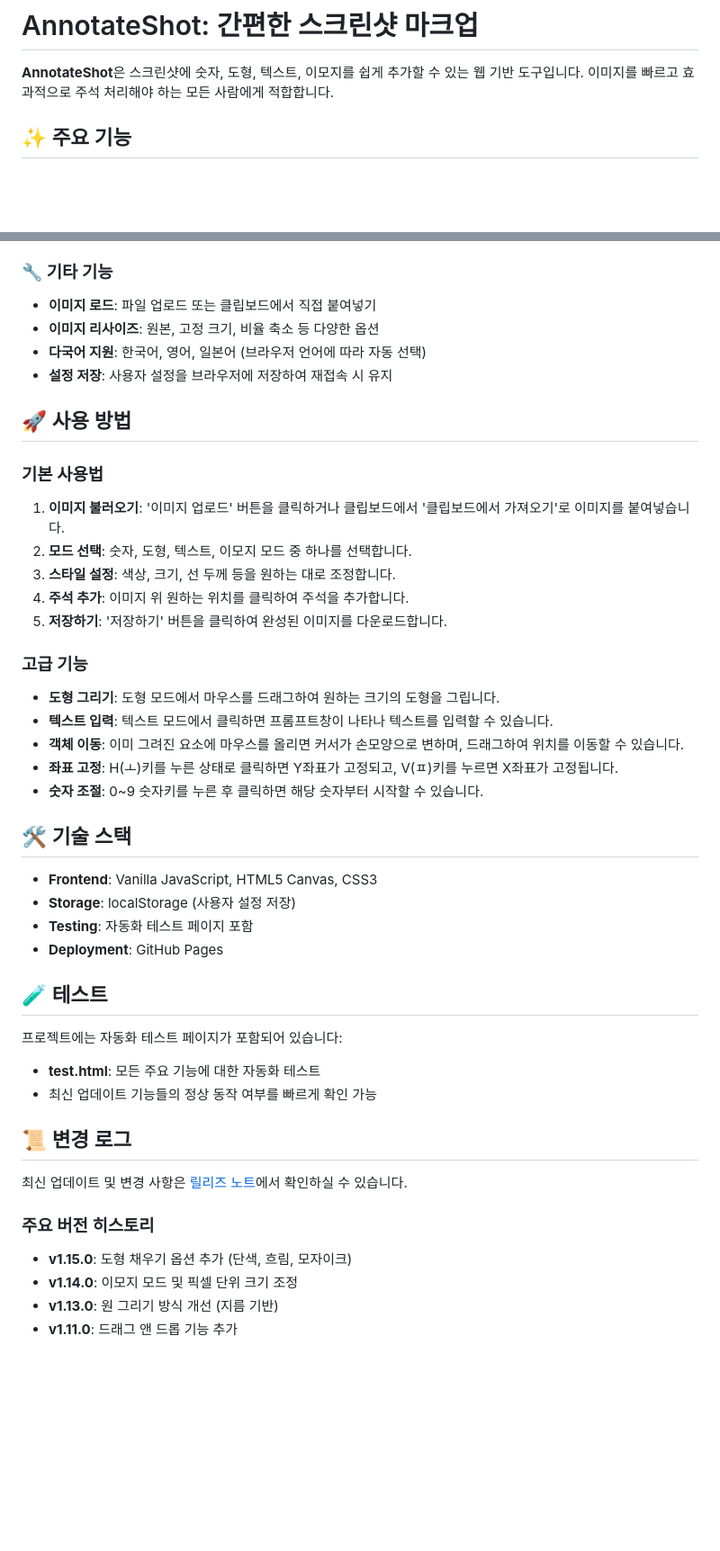
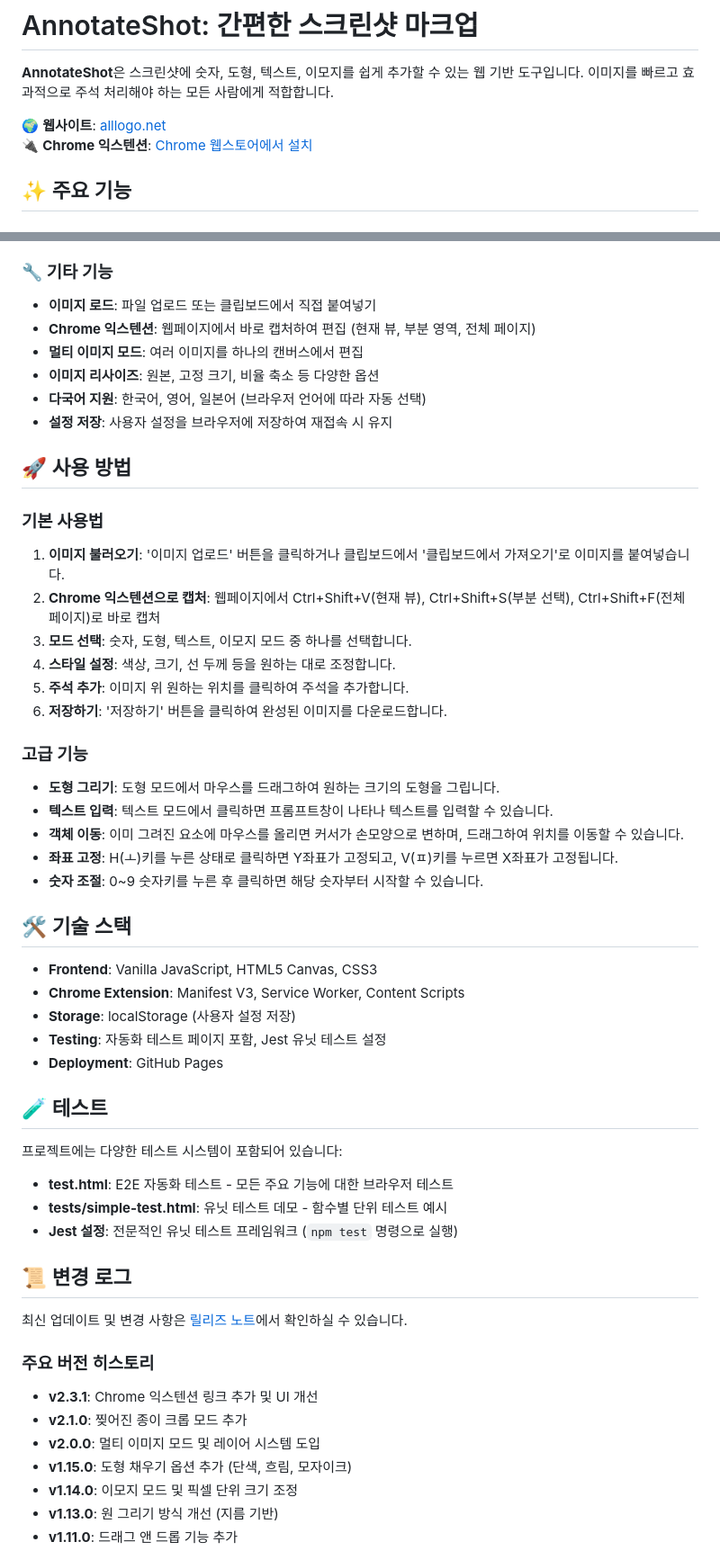
Before and after one commit to tiger-dreams/tiger-dream.github.io, a Markdown page: README.md, 2 parts joined by grey strips. Shown at 90% size. Drawn GitHub-style; blank space fills up the shorter version.

Commit message:
docs: README 업데이트 - Chrome 익스텐션 및 최신 기능 반영
- Chrome 익스텐션 링크 및 사용법 추가
- 멀티 이미지 모드 기능 설명 포함
- 테스트 시스템 섹션 확장 (E2E, 유닛 테스트, Jest)
- 최신 버전 히스토리 업데이트 (v2.3.1, v2.1.0, v2.0.0)

🤖 Generated with [Claude Code](https://claude.ai/code)

Co-Authored-By: Claude <noreply@anthropic.com>

```diff
--- a/README.md
+++ b/README.md
@@ -1,6 +1,9 @@
 # AnnotateShot: 간편한 스크린샷 마크업
 
 **AnnotateShot**은 스크린샷에 숫자, 도형, 텍스트, 이모지를 쉽게 추가할 수 있는 웹 기반 도구입니다. 이미지를 빠르고 효과적으로 주석 처리해야 하는 모든 사람에게 적합합니다.
+
+🌍 **웹사이트**: [alllogo.net](https://alllogo.net)
+🔌 **Chrome 익스텐션**: [Chrome 웹스토어에서 설치](https://chromewebstore.google.com/detail/annotateshot-capture/edngphlkihgcpcolnjadgopgkpfhdcce)
 
 ## ✨ 주요 기능
 
@@ -27,6 +30,8 @@
 
 ### 🔧 기타 기능
 *   **이미지 로드**: 파일 업로드 또는 클립보드에서 직접 붙여넣기
+*   **Chrome 익스텐션**: 웹페이지에서 바로 캡처하여 편집 (현재 뷰, 부분 영역, 전체 페이지)
+*   **멀티 이미지 모드**: 여러 이미지를 하나의 캔버스에서 편집
 *   **이미지 리사이즈**: 원본, 고정 크기, 비율 축소 등 다양한 옵션
 *   **다국어 지원**: 한국어, 영어, 일본어 (브라우저 언어에 따라 자동 선택)
 *   **설정 저장**: 사용자 설정을 브라우저에 저장하여 재접속 시 유지
@@ -35,10 +40,11 @@
 
 ### 기본 사용법
 1.  **이미지 불러오기**: '이미지 업로드' 버튼을 클릭하거나 클립보드에서 '클립보드에서 가져오기'로 이미지를 붙여넣습니다.
-2.  **모드 선택**: 숫자, 도형, 텍스트, 이모지 모드 중 하나를 선택합니다.
-3.  **스타일 설정**: 색상, 크기, 선 두께 등을 원하는 대로 조정합니다.
-4.  **주석 추가**: 이미지 위 원하는 위치를 클릭하여 주석을 추가합니다.
-5.  **저장하기**: '저장하기' 버튼을 클릭하여 완성된 이미지를 다운로드합니다.
+2.  **Chrome 익스텐션으로 캡처**: 웹페이지에서 Ctrl+Shift+V(현재 뷰), Ctrl+Shift+S(부분 선택), Ctrl+Shift+F(전체 페이지)로 바로 캡처
+3.  **모드 선택**: 숫자, 도형, 텍스트, 이모지 모드 중 하나를 선택합니다.
+4.  **스타일 설정**: 색상, 크기, 선 두께 등을 원하는 대로 조정합니다.
+5.  **주석 추가**: 이미지 위 원하는 위치를 클릭하여 주석을 추가합니다.
+6.  **저장하기**: '저장하기' 버튼을 클릭하여 완성된 이미지를 다운로드합니다.
 
 ### 고급 기능
 *   **도형 그리기**: 도형 모드에서 마우스를 드래그하여 원하는 크기의 도형을 그립니다.
@@ -50,21 +56,26 @@
 ## 🛠️ 기술 스택
 
 *   **Frontend**: Vanilla JavaScript, HTML5 Canvas, CSS3
+*   **Chrome Extension**: Manifest V3, Service Worker, Content Scripts
 *   **Storage**: localStorage (사용자 설정 저장)
-*   **Testing**: 자동화 테스트 페이지 포함
+*   **Testing**: 자동화 테스트 페이지 포함, Jest 유닛 테스트 설정
 *   **Deployment**: GitHub Pages
 
 ## 🧪 테스트
 
-프로젝트에는 자동화 테스트 페이지가 포함되어 있습니다:
-*   **test.html**: 모든 주요 기능에 대한 자동화 테스트
-*   최신 업데이트 기능들의 정상 동작 여부를 빠르게 확인 가능
+프로젝트에는 다양한 테스트 시스템이 포함되어 있습니다:
+*   **test.html**: E2E 자동화 테스트 - 모든 주요 기능에 대한 브라우저 테스트
+*   **tests/simple-test.html**: 유닛 테스트 데모 - 함수별 단위 테스트 예시
+*   **Jest 설정**: 전문적인 유닛 테스트 프레임워크 (`npm test` 명령으로 실행)
 
 ## 📜 변경 로그
 
 최신 업데이트 및 변경 사항은 [릴리즈 노트](changelog.html)에서 확인하실 수 있습니다.
 
 ### 주요 버전 히스토리
+*   **v2.3.1**: Chrome 익스텐션 링크 추가 및 UI 개선
+*   **v2.1.0**: 찢어진 종이 크롭 모드 추가
+*   **v2.0.0**: 멀티 이미지 모드 및 레이어 시스템 도입
 *   **v1.15.0**: 도형 채우기 옵션 추가 (단색, 흐림, 모자이크)
 *   **v1.14.0**: 이모지 모드 및 픽셀 단위 크기 조정
 *   **v1.13.0**: 원 그리기 방식 개선 (지름 기반)
```
